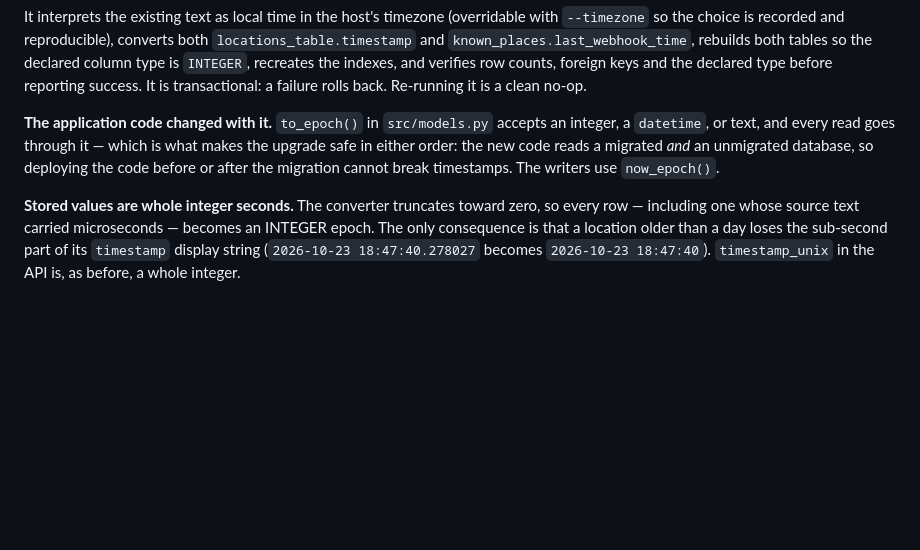
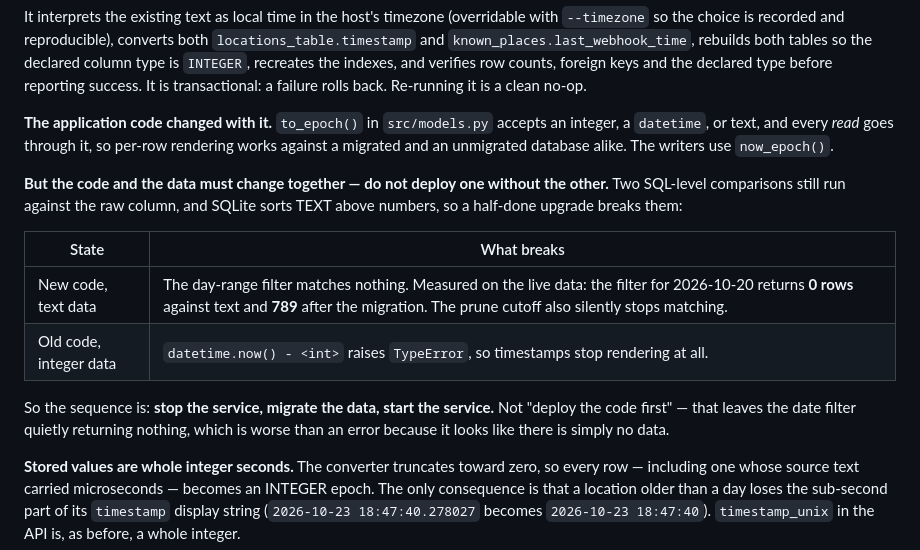
Before and after one commit to RealDudePerson/beakon, a Markdown page: MIGRATIONS.md, the part around the change. Drawn GitHub-style; blank space fills up the shorter version.

```diff
--- a/MIGRATIONS.md
+++ b/MIGRATIONS.md
@@ -162,9 +162,21 @@ keys and the declared type before reporting success. It is transactional: a fail
 back. Re-running it is a clean no-op.
 
 **The application code changed with it.** `to_epoch()` in `src/models.py` accepts an integer,
-a `datetime`, or text, and every read goes through it — which is what makes the upgrade safe
-in either order: the new code reads a migrated *and* an unmigrated database, so deploying the
-code before or after the migration cannot break timestamps. The writers use `now_epoch()`.
+a `datetime`, or text, and every *read* goes through it, so per-row rendering works against a
+migrated and an unmigrated database alike. The writers use `now_epoch()`.
+
+**But the code and the data must change together — do not deploy one without the other.**
+Two SQL-level comparisons still run against the raw column, and SQLite sorts TEXT above
+numbers, so a half-done upgrade breaks them:
+
+| State | What breaks |
+|---|---|
+| New code, text data | The day-range filter matches nothing. Measured on the live data: the filter for 2026-10-20 returns **0 rows** against text and **789** after the migration. The prune cutoff also silently stops matching. |
+| Old code, integer data | `datetime.now() - <int>` raises `TypeError`, so timestamps stop rendering at all. |
+
+So the sequence is: **stop the service, migrate the data, start the service.** Not "deploy the
+code first" — that leaves the date filter quietly returning nothing, which is worse than an
+error because it looks like there is simply no data.
 
 **Stored values are whole integer seconds.** The converter truncates toward zero, so every
 row — including one whose source text carried microseconds — becomes an INTEGER epoch. The
```
Also changed, not shown: REQUIREMENTS-UNIX-TIMESTAMPS.md (+15 -8 lines).
